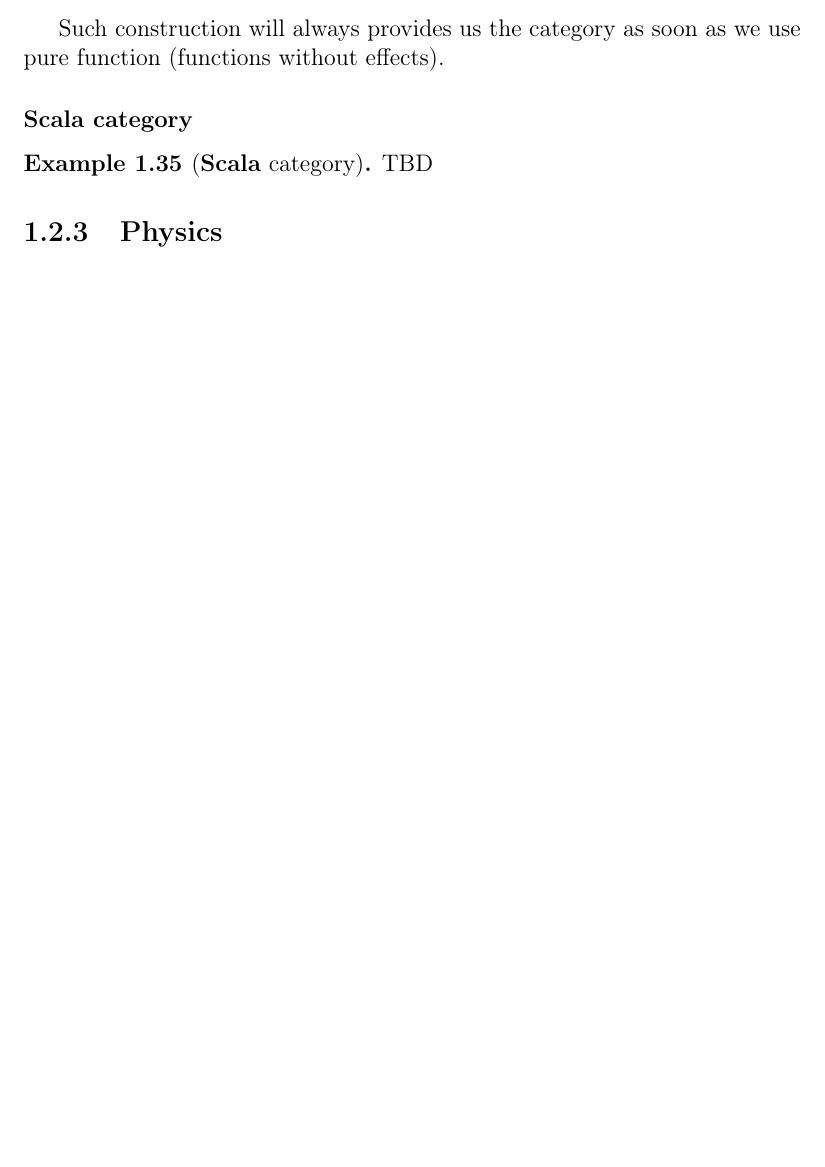
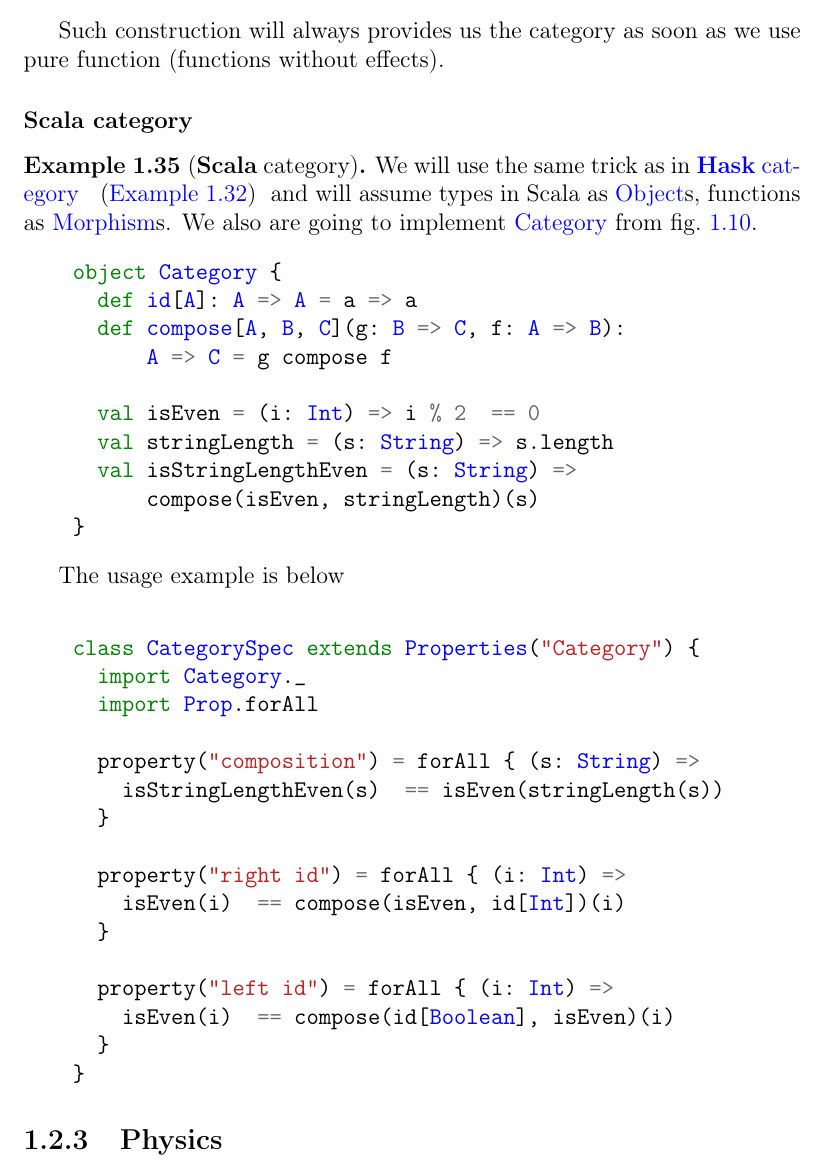
Before and after one commit to ivanmurashko/articles, a LaTeX book (cattheory/cattheory.tex, which reads cattheory/basedefinitions.tex): part of page 18 of 27, cut so that both start at the same text, the shorter picture padded with empty space. Compiled offline with pdfLaTeX; a missing bibliography style is replaced by a similar one.

Commit message:
cattheory: scala added

```diff
--- a/cattheory/basedefinitions.tex
+++ b/cattheory/basedefinitions.tex
@@ -849,7 +849,47 @@ several functions between them (see \cref{fig:pl_example}).
   \label{ex:cppcategory}
   \index{Object!\textbf{Scala} example}
   \index{Morphism!\textbf{Scala} example}
-TBD
+
+  We will use the same trick as in \mynameref{ex:haskcategory} and
+  will assume
+  types in Scala as \mynameref{def:object}s,
+  functions as \mynameref{def:morphism}s.
+  We also are going to implement
+  \mynameref{def:category} from \cref{fig:pl_example}.
+
+  \begin{minted}{scala}
+    object Category {
+      def id[A]: A => A = a => a
+      def compose[A, B, C](g: B => C, f: A => B):
+          A => C = g compose f
+
+      val isEven = (i: Int) => i % 2  == 0
+      val stringLength = (s: String) => s.length
+      val isStringLengthEven = (s: String) =>
+          compose(isEven, stringLength)(s)
+    }
+  \end{minted}
+
+  The usage example is below
+  \begin{minted}{scala}
+
+    class CategorySpec extends Properties("Category") {
+      import Category._
+      import Prop.forAll
+
+      property("composition") = forAll { (s: String) =>
+        isStringLengthEven(s)  == isEven(stringLength(s))
+      }
+
+      property("right id") = forAll { (i: Int) =>
+        isEven(i)  == compose(isEven, id[Int])(i)
+      }
+
+      property("left id") = forAll { (i: Int) =>
+        isEven(i)  == compose(id[Boolean], isEven)(i)
+      }
+    }
+  \end{minted}
 \end{example}
 
 \subsection{Physics}
```
Also changed, not shown: cattheory/cattheory.pdf, 6 other files.
